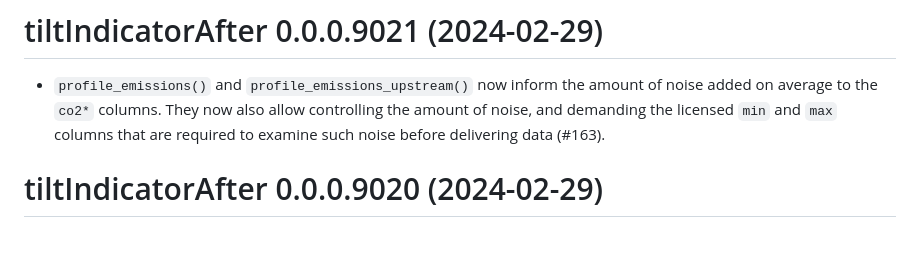
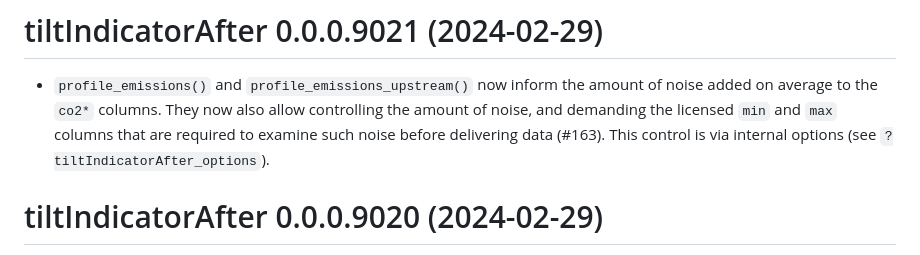
Before and after one commit to 2DegreesInvesting/tiltIndicatorAfter, a Markdown page: NEWS.md, the part around the change. Drawn GitHub-style.

Commit message:
Polish NEWS.md

```diff
--- a/NEWS.md
+++ b/NEWS.md
@@ -5,7 +5,8 @@
 * `profile_emissions()` and `profile_emissions_upstream()` now inform the amount
 of noise added on average to the `co2*` columns. They now also allow controlling
 the amount of noise, and demanding the licensed `min` and `max` columns that are
-required to examine such noise before delivering data (#163).
+required to examine such noise before delivering data (#163). This control is
+via internal options (see `?tiltIndicatorAfter_options`).
 
 # tiltIndicatorAfter 0.0.0.9020 (2024-02-29)
 
```
